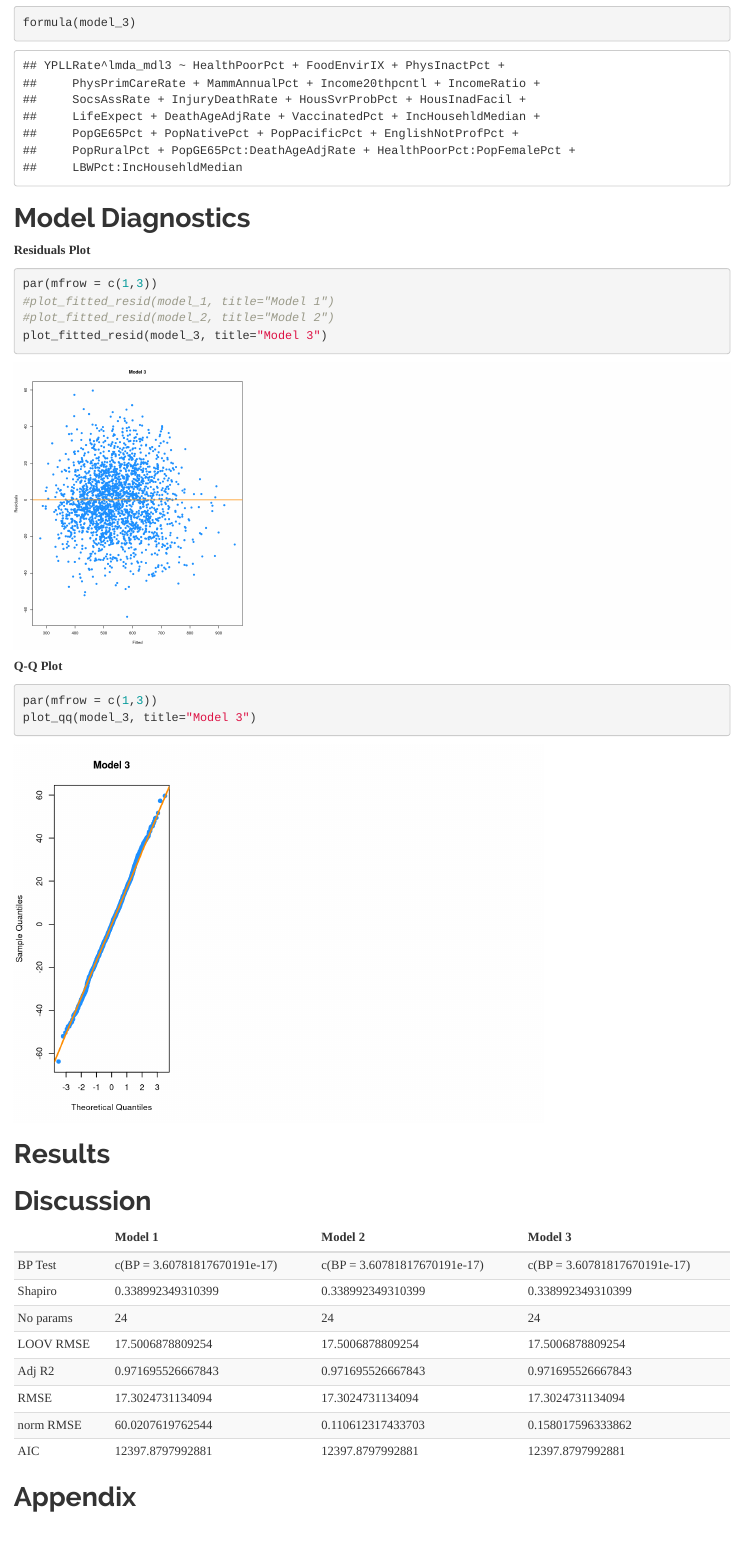
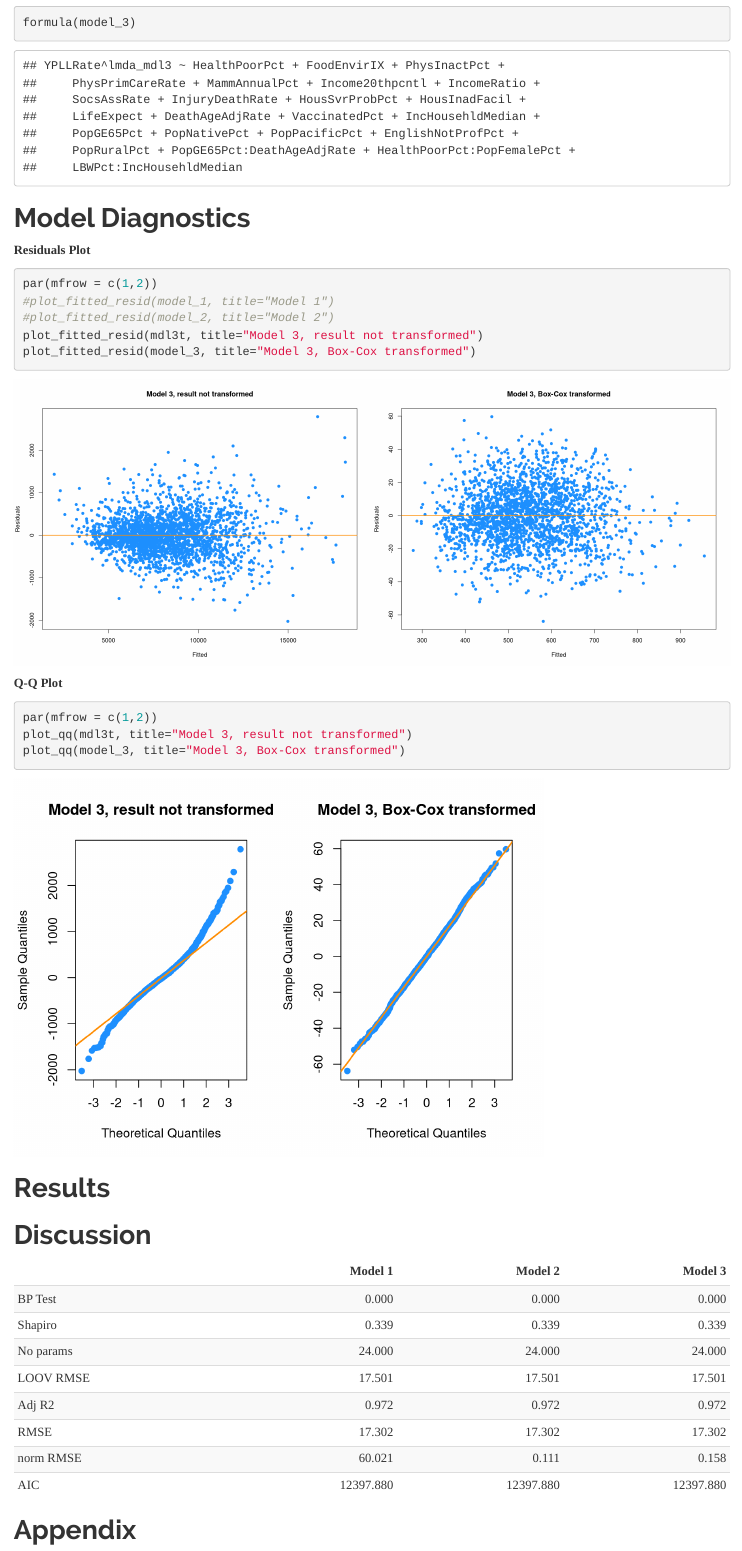
Before and after one commit to JuliaDawson/Team-Illinois, an R Markdown document (FinalProject/TeamIllinois_FinalProject_Model3.Rmd): the page in a window 1100 px wide, from 3480 px down. Rendered offline with R 4.5, knitr and Pandoc, with nearby package versions.

Commit message:
Add files via upload

````diff
--- a/FinalProject/TeamIllinois_FinalProject_Model3.Rmd
+++ b/FinalProject/TeamIllinois_FinalProject_Model3.Rmd
@@ -199,17 +199,19 @@ plot_hist_resid = function(model, pointcol = "dodgerblue", linecol = "darkorange
 
 **Residuals Plot**
 ```{r fig.height=8, fig.width=20}
-par(mfrow = c(1,3))
+par(mfrow = c(1,2))
 #plot_fitted_resid(model_1, title="Model 1")
 #plot_fitted_resid(model_2, title="Model 2")
-plot_fitted_resid(model_3, title="Model 3")
+plot_fitted_resid(mdl3t, title="Model 3, result not transformed")
+plot_fitted_resid(model_3, title="Model 3, Box-Cox transformed")
 
 ```
 
 **Q-Q Plot**
 ```{r}
-par(mfrow = c(1,3))
-plot_qq(model_3, title="Model 3")
+par(mfrow = c(1,2))
+plot_qq(mdl3t, title="Model 3, result not transformed")
+plot_qq(model_3, title="Model 3, Box-Cox transformed")
 ```
 
 
@@ -255,17 +257,17 @@ get_AIC = function(model) {
 }
 #Joe and Saumya - we need to normalize RMSE to compare so each of us needs to supply an stddev and point to your YPLLRate
 rmse_norm_1 = get_rmse(model_3)/sd(log(Raw95naomit$YPLLRate)) #Model 1 result transform
-info_1 = list(get_bp(model_3), get_sw(model_3), get_num_params(model_3),
+info_1 = c(get_bp(model_3), get_sw(model_3), get_num_params(model_3),
               get_loocv_rmse(model_3), get_adj_r2(model_3), get_rmse(model_3),
               rmse_norm_1, get_AIC(model_3))
 
 rmse_norm_2 = get_rmse(model_3)/sd((Raw95naomit$YPLLRate^lmda_mdl3 - 1)/lmda_mdl3) #Model 2 result transform
-info_2 = list(get_bp(model_3), get_sw(model_3), get_num_params(model_3),
+info_2 = c(get_bp(model_3), get_sw(model_3), get_num_params(model_3),
               get_loocv_rmse(model_3), get_adj_r2(model_3), get_rmse(model_3),
               rmse_norm_2, get_AIC(model_3))
 
 rmse_norm_3 = get_rmse(model_3)/sd(Raw95naomit$YPLLRate^lmda_mdl3)
-info_3 = list(get_bp(model_3), get_sw(model_3), get_num_params(model_3),
+info_3 = c(get_bp(model_3), get_sw(model_3), get_num_params(model_3),
               get_loocv_rmse(model_3), get_adj_r2(model_3), get_rmse(model_3),
               rmse_norm_3, get_AIC(model_3))
 
````
Also changed, not shown: FinalProject/TeamIllinois_FinalProject_Model3.html (added).
